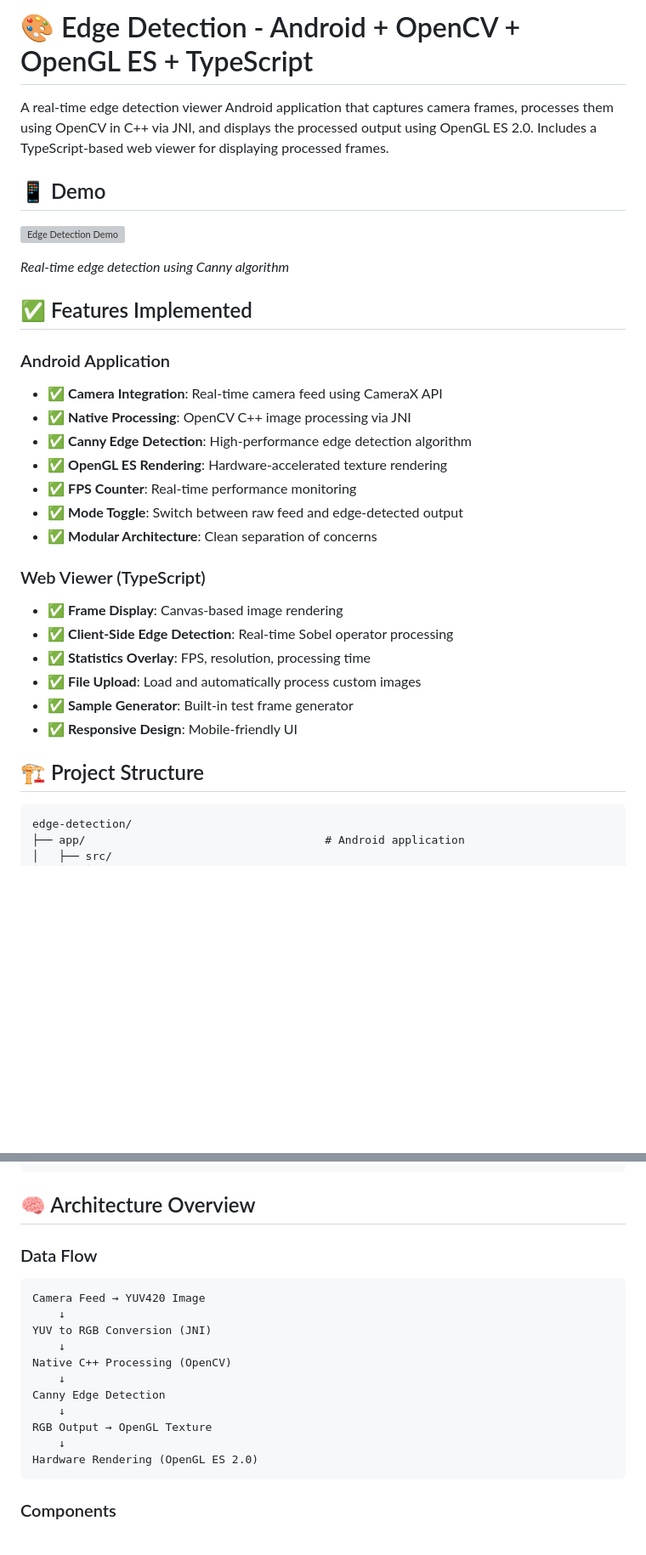
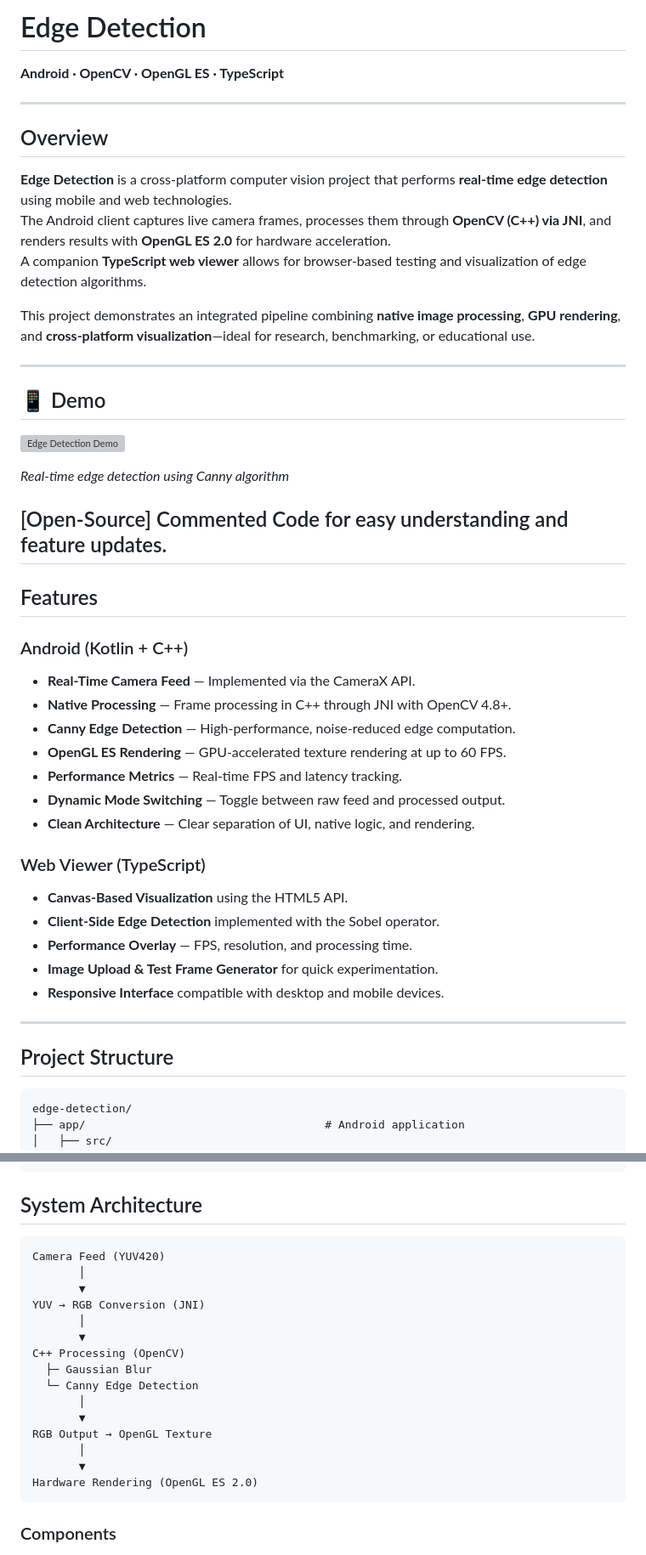
Before and after one commit to syedwam7q/edge-detection-android, a Markdown page: README.md, 2 parts joined by grey strips. Shown at 85% size. Drawn GitHub-style; blank space fills up the shorter version; grey boxes are pictures that could not be loaded.

Commit message:
Update README.md
Clean readme.md

````diff
--- a/README.md
+++ b/README.md
@@ -1,6 +1,17 @@
-# 🎨 Edge Detection - Android + OpenCV + OpenGL ES + TypeScript
+# Edge Detection
+**Android · OpenCV · OpenGL ES · TypeScript**
 
-A real-time edge detection viewer Android application that captures camera frames, processes them using OpenCV in C++ via JNI, and displays the processed output using OpenGL ES 2.0. Includes a TypeScript-based web viewer for displaying processed frames.
+---
+
+## Overview
+
+**Edge Detection** is a cross-platform computer vision project that performs **real-time edge detection** using mobile and web technologies.
+The Android client captures live camera frames, processes them through **OpenCV (C++) via JNI**, and renders results with **OpenGL ES 2.0** for hardware acceleration.
+A companion **TypeScript web viewer** allows for browser-based testing and visualization of edge detection algorithms.
+
+This project demonstrates an integrated pipeline combining **native image processing**, **GPU rendering**, and **cross-platform visualization**—ideal for research, benchmarking, or educational use.
+
+---
 
 ## 📱 Demo
 
@@ -8,26 +19,31 @@ A real-time edge detection viewer Android application that captures camera frame
 
 *Real-time edge detection using Canny algorithm*
 
-## ✅ Features Implemented
+## [Open-Source] Commented Code for easy understanding and feature updates.
 
-### Android Application
-- ✅ **Camera Integration**: Real-time camera feed using CameraX API
-- ✅ **Native Processing**: OpenCV C++ image processing via JNI
-- ✅ **Canny Edge Detection**: High-performance edge detection algorithm
-- ✅ **OpenGL ES Rendering**: Hardware-accelerated texture rendering
-- ✅ **FPS Counter**: Real-time performance monitoring
-- ✅ **Mode Toggle**: Switch between raw feed and edge-detected output
-- ✅ **Modular Architecture**: Clean separation of concerns
+
+## Features
+
+### Android (Kotlin + C++)
+- **Real-Time Camera Feed** — Implemented via the CameraX API.
+- **Native Processing** — Frame processing in C++ through JNI with OpenCV 4.8+.
+- **Canny Edge Detection** — High-performance, noise-reduced edge computation.
+- **OpenGL ES Rendering** — GPU-accelerated texture rendering at up to 60 FPS.
+- **Performance Metrics** — Real-time FPS and latency tracking.
+- **Dynamic Mode Switching** — Toggle between raw feed and processed output.
+- **Clean Architecture** — Clear separation of UI, native logic, and rendering.
 
 ### Web Viewer (TypeScript)
-- ✅ **Frame Display**: Canvas-based image rendering
-- ✅ **Client-Side Edge Detection**: Real-time Sobel operator processing
-- ✅ **Statistics Overlay**: FPS, resolution, processing time
-- ✅ **File Upload**: Load and automatically process custom images
-- ✅ **Sample Generator**: Built-in test frame generator
-- ✅ **Responsive Design**: Mobile-friendly UI
+- **Canvas-Based Visualization** using the HTML5 API.
+- **Client-Side Edge Detection** implemented with the Sobel operator.
+- **Performance Overlay** — FPS, resolution, and processing time.
+- **Image Upload & Test Frame Generator** for quick experimentation.
+- **Responsive Interface** compatible with desktop and mobile devices.
 
-## 🏗️ Project Structure
+---
+
+
+## Project Structure
 
 ```
 edge-detection/
@@ -59,21 +75,23 @@ edge-detection/
 └── README.md
 ```
 
-## 🧠 Architecture Overview
+## System Architecture
 
-### Data Flow
-
-```
-Camera Feed → YUV420 Image
-    ↓
-YUV to RGB Conversion (JNI)
-    ↓
-Native C++ Processing (OpenCV)
-    ↓
-Canny Edge Detection
-    ↓
+```text
+Camera Feed (YUV420)
+       │
+       ▼
+YUV → RGB Conversion (JNI)
+       │
+       ▼
+C++ Processing (OpenCV)
+  ├─ Gaussian Blur
+  └─ Canny Edge Detection
+       │
+       ▼
 RGB Output → OpenGL Texture
-    ↓
+       │
+       ▼
 Hardware Rendering (OpenGL ES 2.0)
 ```
 
````
Also changed, not shown: other parts of README.md (+12 -86 lines).
